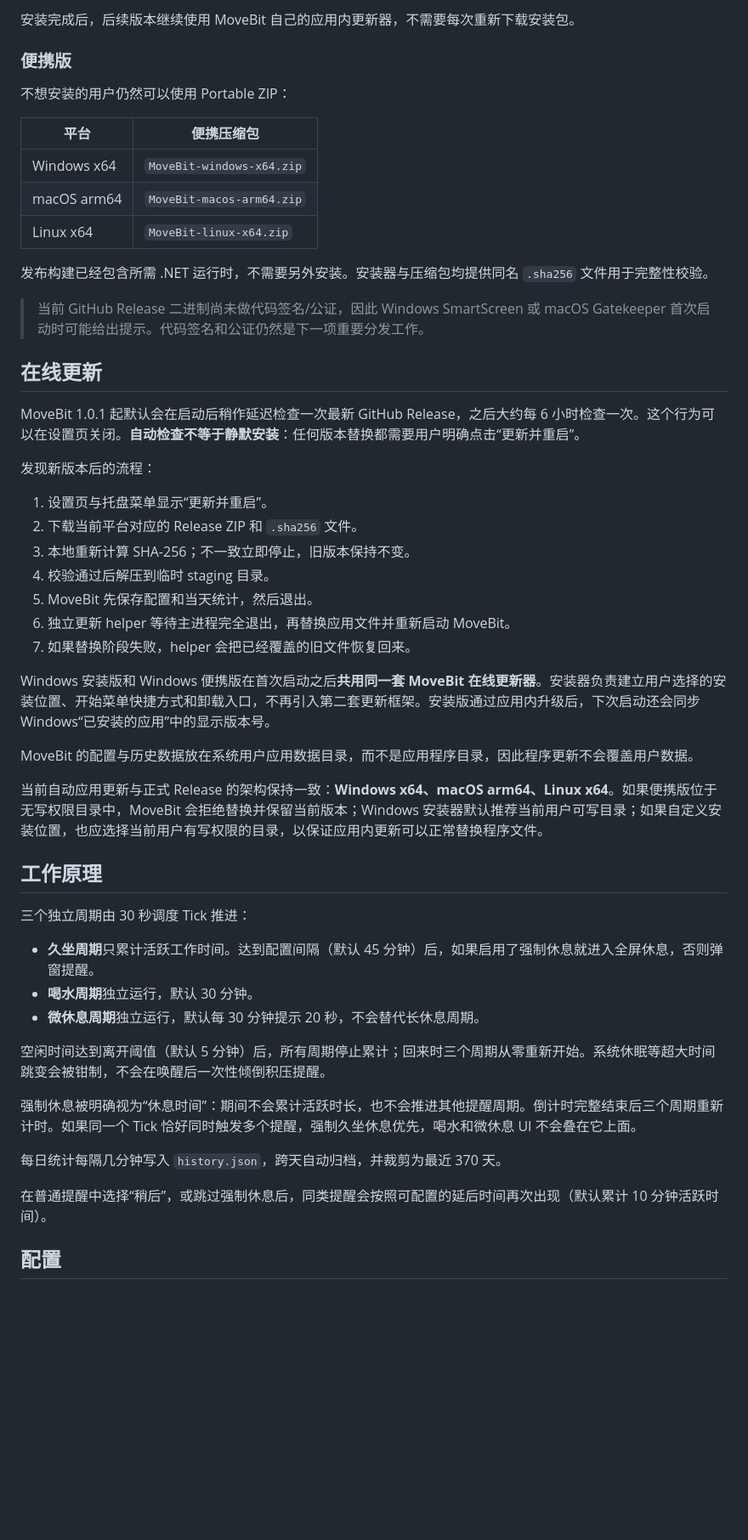
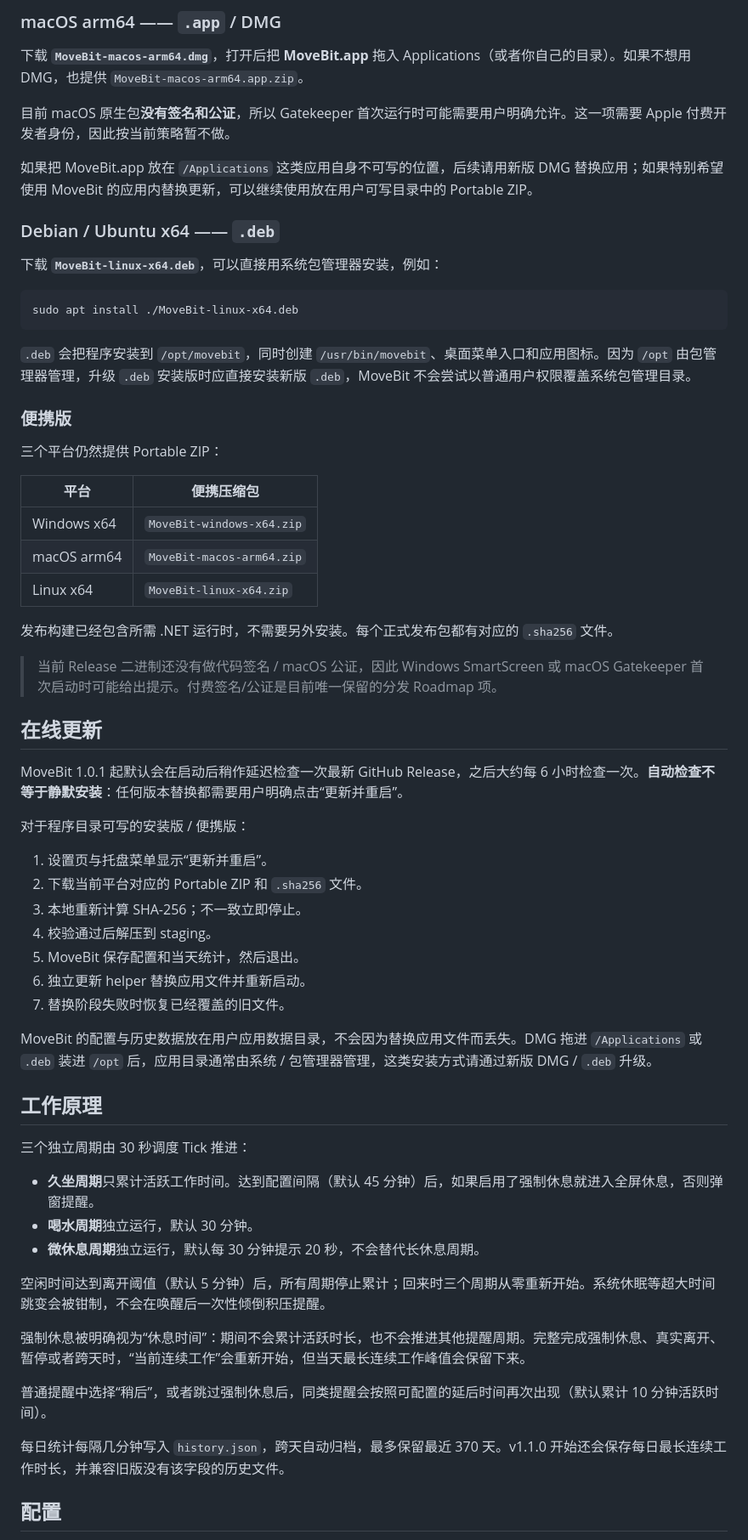
Before and after one commit to turinglambdaai/movebit, a Markdown page: README.zh-CN.md, the part around one of its changes. Shown at 85% size. GitHub-like rendering; blank space fills up the shorter version.

Commit message:
docs: 更新中文 Roadmap 与原生分发说明

````diff
--- a/README.zh-CN.md
+++ b/README.zh-CN.md
@@ -59,9 +61,25 @@ MoveBit v1 把这些行为固定下来：
 
-安装完成后，后续版本继续使用 MoveBit 自己的应用内更新器，不需要每次重新下载安装包。
+### macOS arm64 —— `.app` / DMG
+
+下载 **`MoveBit-macos-arm64.dmg`**，打开后把 **MoveBit.app** 拖入 Applications（或者你自己的目录）。如果不想用 DMG，也提供 `MoveBit-macos-arm64.app.zip`。
+
+目前 macOS 原生包**没有签名和公证**，所以 Gatekeeper 首次运行时可能需要用户明确允许。这一项需要 Apple 付费开发者身份，因此按当前策略暂不做。
+
+如果把 MoveBit.app 放在 `/Applications` 这类应用自身不可写的位置，后续请用新版 DMG 替换应用；如果特别希望使用 MoveBit 的应用内替换更新，可以继续使用放在用户可写目录中的 Portable ZIP。
+
+### Debian / Ubuntu x64 —— `.deb`
+
+下载 **`MoveBit-linux-x64.deb`**，可以直接用系统包管理器安装，例如：
+
+```bash
+sudo apt install ./MoveBit-linux-x64.deb
+```
+
+`.deb` 会把程序安装到 `/opt/movebit`，同时创建 `/usr/bin/movebit`、桌面菜单入口和应用图标。因为 `/opt` 由包管理器管理，升级 `.deb` 安装版时应直接安装新版 `.deb`，MoveBit 不会尝试以普通用户权限覆盖系统包管理目录。
 
 ### 便携版
 
-不想安装的用户仍然可以使用 Portable ZIP：
+三个平台仍然提供 Portable ZIP：
 
 | 平台 | 便携压缩包 |
 | --- | --- |
@@ -69,29 +87,25 @@ MoveBit v1 把这些行为固定下来：
 | macOS arm64 | `MoveBit-macos-arm64.zip` |
 | Linux x64 | `MoveBit-linux-x64.zip` |
 
-发布构建已经包含所需 .NET 运行时，不需要另外安装。安装器与压缩包均提供同名 `.sha256` 文件用于完整性校验。
+发布构建已经包含所需 .NET 运行时，不需要另外安装。每个正式发布包都有对应的 `.sha256` 文件。
 
-> 当前 GitHub Release 二进制尚未做代码签名/公证，因此 Windows SmartScreen 或 macOS Gatekeeper 首次启动时可能给出提示。代码签名和公证仍然是下一项重要分发工作。
+> 当前 Release 二进制还没有做代码签名 / macOS 公证，因此 Windows SmartScreen 或 macOS Gatekeeper 首次启动时可能给出提示。付费签名/公证是目前唯一保留的分发 Roadmap 项。
 
 ## 在线更新
 
-MoveBit 1.0.1 起默认会在启动后稍作延迟检查一次最新 GitHub Release，之后大约每 6 小时检查一次。这个行为可以在设置页关闭。**自动检查不等于静默安装**：任何版本替换都需要用户明确点击“更新并重启”。
+MoveBit 1.0.1 起默认会在启动后稍作延迟检查一次最新 GitHub Release，之后大约每 6 小时检查一次。**自动检查不等于静默安装**：任何版本替换都需要用户明确点击“更新并重启”。
 
-发现新版本后的流程：
+对于程序目录可写的安装版 / 便携版：
 
 1. 设置页与托盘菜单显示“更新并重启”。
-2. 下载当前平台对应的 Release ZIP 和 `.sha256` 文件。
-3. 本地重新计算 SHA-256；不一致立即停止，旧版本保持不变。
-4. 校验通过后解压到临时 staging 目录。
-5. MoveBit 先保存配置和当天统计，然后退出。
-6. 独立更新 helper 等待主进程完全退出，再替换应用文件并重新启动 MoveBit。
-7. 如果替换阶段失败，helper 会把已经覆盖的旧文件恢复回来。
+2. 下载当前平台对应的 Portable ZIP 和 `.sha256` 文件。
+3. 本地重新计算 SHA-256；不一致立即停止。
+4. 校验通过后解压到 staging。
+5. MoveBit 保存配置和当天统计，然后退出。
+6. 独立更新 helper 替换应用文件并重新启动。
+7. 替换阶段失败时恢复已经覆盖的旧文件。
 
-Windows 安装版和 Windows 便携版在首次启动之后**共用同一套 MoveBit 在线更新器**。安装器负责建立用户选择的安装位置、开始菜单快捷方式和卸载入口，不再引入第二套更新框架。安装版通过应用内升级后，下次启动还会同步 Windows“已安装的应用”中的显示版本号。
-
-MoveBit 的配置与历史数据放在系统用户应用数据目录，而不是应用程序目录，因此程序更新不会覆盖用户数据。
-
-当前自动应用更新与正式 Release 的架构保持一致：**Windows x64、macOS arm64、Linux x64**。如果便携版位于无写权限目录中，MoveBit 会拒绝替换并保留当前版本；Windows 安装器默认推荐当前用户可写目录；如果自定义安装位置，也应选择当前用户有写权限的目录，以保证应用内更新可以正常替换程序文件。
+MoveBit 的配置与历史数据放在用户应用数据目录，不会因为替换应用文件而丢失。DMG 拖进 `/Applications` 或 `.deb` 装进 `/opt` 后，应用目录通常由系统 / 包管理器管理，这类安装方式请通过新版 DMG / `.deb` 升级。
 
 ## 工作原理
 
@@ -103,11 +117,11 @@ MoveBit 的配置与历史数据放在系统用户应用数据目录，而不是
 
 空闲时间达到离开阈值（默认 5 分钟）后，所有周期停止累计；回来时三个周期从零重新开始。系统休眠等超大时间跳变会被钳制，不会在唤醒后一次性倾倒积压提醒。
 
-强制休息被明确视为“休息时间”：期间不会累计活跃时长，也不会推进其他提醒周期。倒计时完整结束后三个周期重新计时。如果同一个 Tick 恰好同时触发多个提醒，强制久坐休息优先，喝水和微休息 UI 不会叠在它上面。
+强制休息被明确视为“休息时间”：期间不会累计活跃时长，也不会推进其他提醒周期。完整完成强制休息、真实离开、暂停或者跨天时，“当前连续工作”会重新开始，但当天最长连续工作峰值会保留下来。
 
-每日统计每隔几分钟写入 `history.json`，跨天自动归档，并裁剪为最近 370 天。
+普通提醒中选择“稍后”，或者跳过强制休息后，同类提醒会按照可配置的延后时间再次出现（默认累计 10 分钟活跃时间）。
 
-在普通提醒中选择“稍后”，或跳过强制休息后，同类提醒会按照可配置的延后时间再次出现（默认累计 10 分钟活跃时间）。
+每日统计每隔几分钟写入 `history.json`，跨天自动归档，最多保留最近 370 天。v1.1.0 开始还会保存每日最长连续工作时长，并兼容旧版没有该字段的历史文件。
 
 ## 配置
 
````
Also changed, not shown: other parts of README.zh-CN.md (+41 -35 lines).
